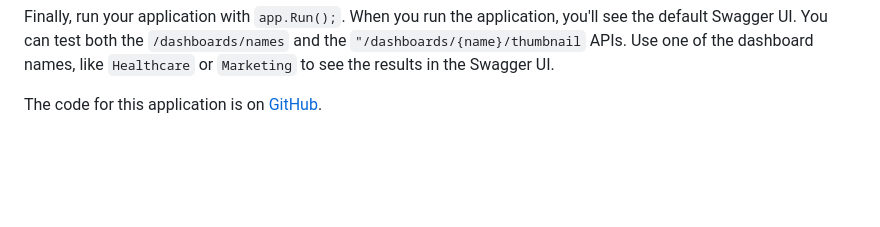
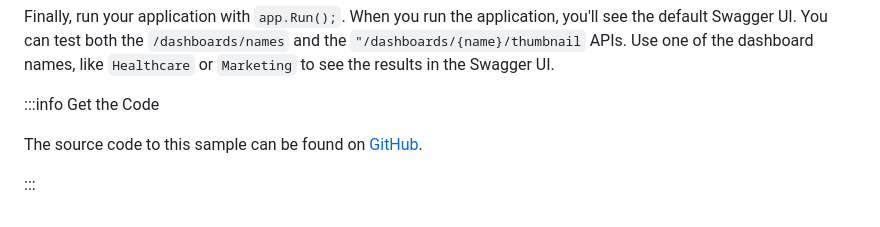
Before and after one commit to jberes/ThumbnailBuilder, a Markdown page: net-core/readme.md, the part around the change. Drawn GitHub-style; blank space fills up the shorter version.

```diff
--- a/net-core/readme.md
+++ b/net-core/readme.md
@@ -166,4 +166,8 @@ app.MapGet("/dashboards/names", () =>
 Finally, run your application with `app.Run();`. When you run the application, you'll see the default Swagger UI.  You can test both the `/dashboards/names` and the `"/dashboards/{name}/thumbnail` APIs.  Use one of the dashboard names, like `Healthcare` or `Marketing` to see the results in the Swagger UI.
 
 
-The code for this application is on [GitHub](https://github.com/jberes/ThumbnailBuilder/tree/main/net-core).
+:::info Get the Code
+
+The source code to this sample can be found on [GitHub](https://github.com/jberes/ThumbnailBuilder/tree/main/net-core).
+
+:::
```
